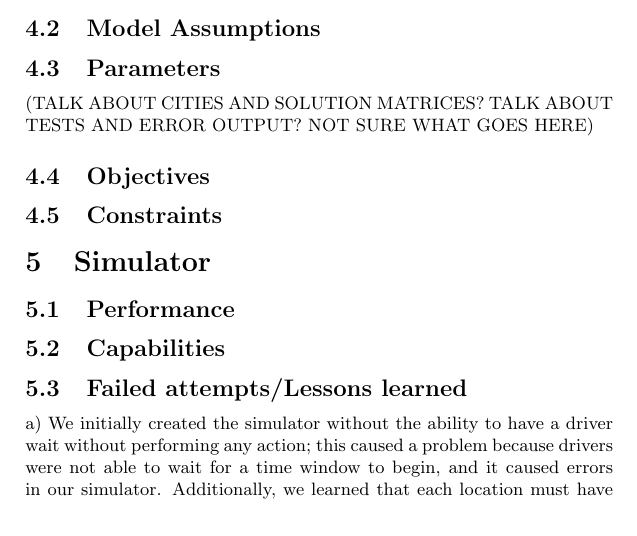
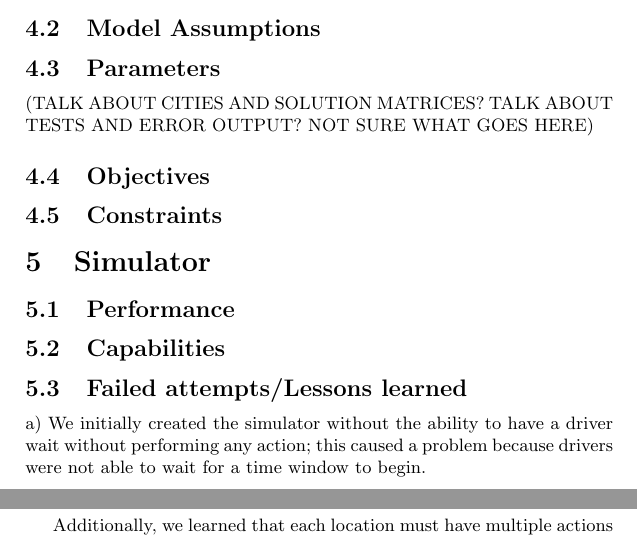
Before and after one commit to U2hH9kRga5Fl0b/animated-dubstep, a LaTeX document (doc/report.tex): part of page 3 of 4 before the commit and two parts of pages 3 and 4 of 4 after it, the two joined at a grey line, cut so that both start at the same text. Compiled offline with pdfLaTeX.

Commit message:
Update report.tex

```diff
--- a/doc/report.tex
+++ b/doc/report.tex
@@ -91,7 +91,13 @@ Our software simulates the existing vehicle routing problems, except it also too
 \subsection{Capabilities}
 \subsection{Failed attempts/Lessons learned}
 
-a) We initially created the simulator without the ability to have a driver wait without performing any action; this caused a problem because drivers were not able to wait for a time window to begin, and it caused errors in our simulator.  Additionally, we learned that each location must have multiple actions associated with them, as many things can be done at each location - an assumption we had not initially considered.
+a) We initially created the simulator without the ability to have a driver wait without performing any action; this caused a problem because drivers were not able to wait for a time window to begin.
+
+
+
+
+
+Additionally, we learned that each location must have multiple actions associated with them, as many things can be done at each location - an assumption we had not initially considered.
 
 b) Some drivers did not have the same number of actions assigned to them, even if they took the same amount of time or longer than a driver with more actions.  We learned that less stops did not necessarily mean less productivity or efficiency.
 
```
Also changed, not shown: doc/report.tex (2 more changed lines).
